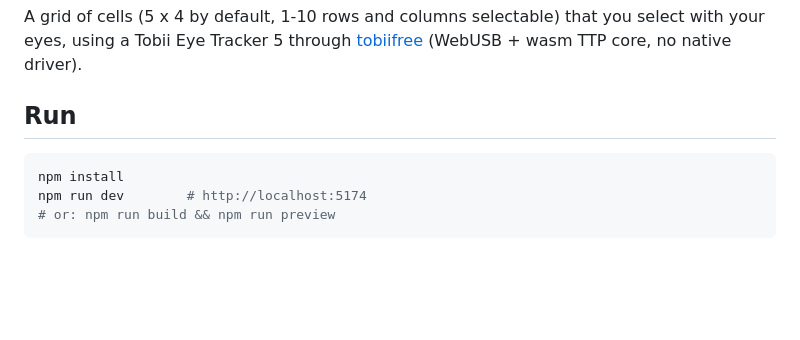
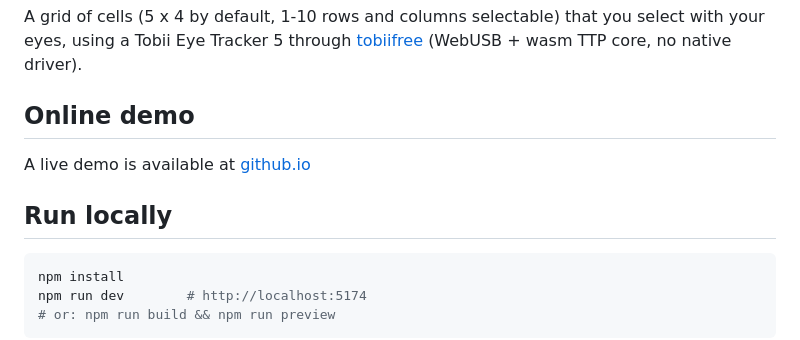
Before and after one commit to ChrisVeigl/gazeGrid, a Markdown page: README.md, the part around the change. Drawn GitHub-style; blank space fills up the shorter version.

Commit message:
Update README with online demo and local run instructions
Added section for online demo and instructions for local run.

````diff
--- a/README.md
+++ b/README.md
@@ -3,7 +3,11 @@
 A grid of cells (5 x 4 by default, 1-10 rows and columns selectable) that you select with your eyes, using a Tobii Eye Tracker 5 through
 [tobiifree](https://github.com/Aetherall/tobiifree) (WebUSB + wasm TTP core, no native driver).
 
-## Run
+## Online demo
+
+A live demo is available at [github.io](https://chrisveigl.github.io/gazeGrid)
+
+## Run locally
 
 ```sh
 npm install
````
